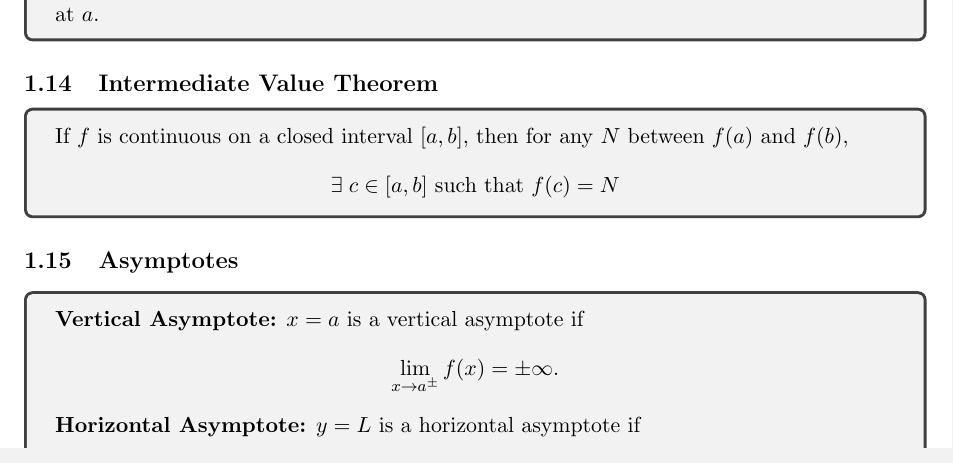
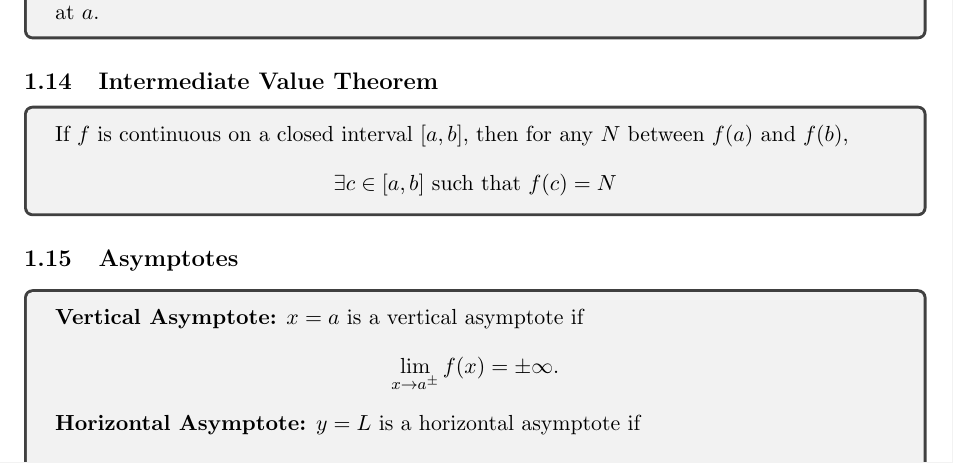
Before and after one commit to abrormaksudov/CalculusNotes, a LaTeX document (main.tex): part of page 7 of 34, cut so that both start at the same text. Compiled offline with pdfLaTeX.

Commit message:
prettify code

```diff
--- a/main.tex
+++ b/main.tex
@@ -246,9 +246,9 @@
 \subsection{Intermediate Value Theorem}
 
 \begin{tcolorbox}
-    If \( f \) is continuous on a closed interval \( [a, b] \), then for any \( N \) between \( f(a) \) and \( f(b) \),
-    \[
-    \exists \; c \in [a,b] \text{ such that } f(c) = N
+    If $f$ is continuous on a closed interval $[a, b]$, then for any $N$ between $f(a)$ and $f(b)$,
+    \[
+    \exists c \in [a,b] \text{ such that } f(c) = N
     \]
 \end{tcolorbox}
 
```
Also changed, not shown: CalculusNotes.pdf.
